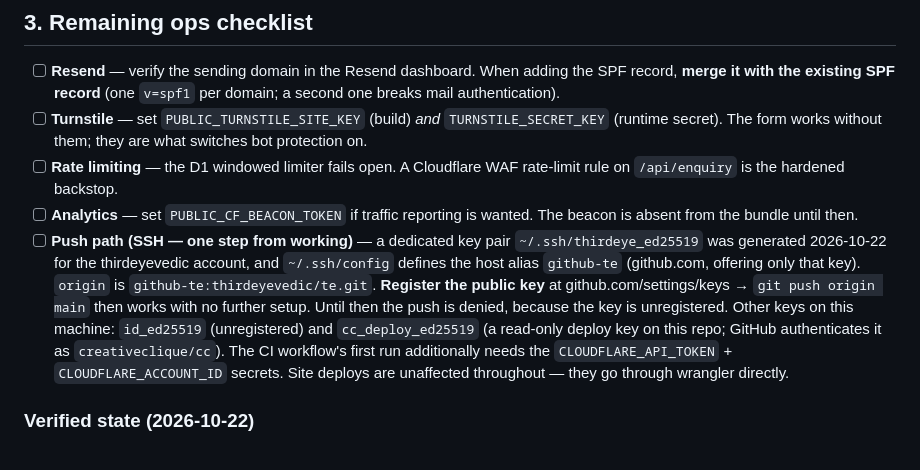
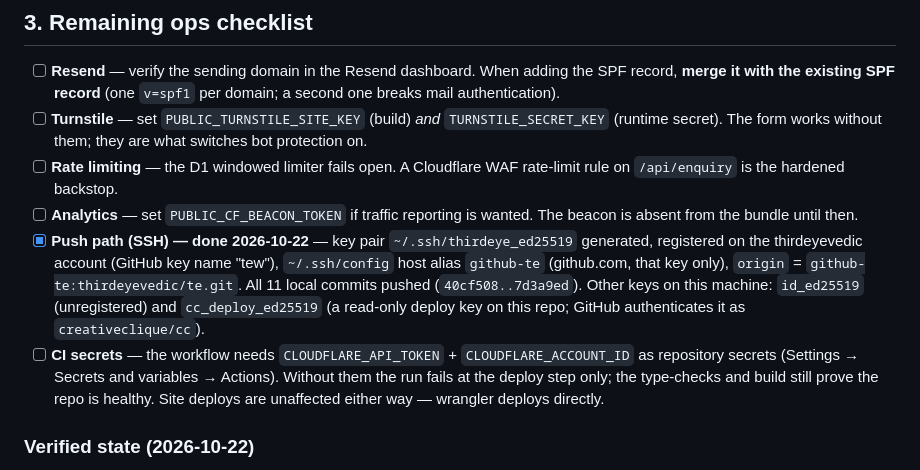
Before and after one commit to thirdeyevedic/te, a Markdown page: DEPLOY_AND_DOMAIN.md, the part around the change. GitHub-like rendering.

Commit message:
Docs: SSH push path complete — 11 commits pushed, CI triggered
Key thirdeye_ed25519 registered on the thirdeyevedic account ("tew"),
push 40cf508..7d3a9ed succeeded, and the Deploy to Cloudflare Pages
workflow started on the push. Remaining: the two CI repo secrets.

```diff
--- a/DEPLOY_AND_DOMAIN.md
+++ b/DEPLOY_AND_DOMAIN.md
@@ -102,19 +102,19 @@ real routing.
       rate-limit rule on `/api/enquiry` is the hardened backstop.
 - [ ] **Analytics** — set `PUBLIC_CF_BEACON_TOKEN` if traffic reporting is
       wanted. The beacon is absent from the bundle until then.
-- [ ] **Push path (SSH — one step from working)** — a dedicated key pair
-      `~/.ssh/thirdeye_ed25519` was generated 2026-10-22 for the thirdeyevedic
-      account, and `~/.ssh/config` defines the host alias `github-te`
-      (github.com, offering only that key). `origin` is
-      `github-te:thirdeyevedic/te.git`. **Register the public key** at
-      github.com/settings/keys → `git push origin main` then works with no
-      further setup. Until then the push is denied, because the key is
-      unregistered. Other keys on this machine: `id_ed25519` (unregistered)
-      and `cc_deploy_ed25519` (a read-only deploy key on this repo; GitHub
-      authenticates it as `creativeclique/cc`). The CI workflow's first run
-      additionally needs the `CLOUDFLARE_API_TOKEN` + `CLOUDFLARE_ACCOUNT_ID`
-      secrets. Site deploys are unaffected throughout — they go through
-      wrangler directly.
+- [x] **Push path (SSH) — done 2026-10-22** — key pair
+      `~/.ssh/thirdeye_ed25519` generated, registered on the thirdeyevedic
+      account (GitHub key name "tew"), `~/.ssh/config` host alias `github-te`
+      (github.com, that key only), `origin` = `github-te:thirdeyevedic/te.git`.
+      All 11 local commits pushed (`40cf508..7d3a9ed`). Other keys on this
+      machine: `id_ed25519` (unregistered) and `cc_deploy_ed25519` (a
+      read-only deploy key on this repo; GitHub authenticates it as
+      `creativeclique/cc`).
+- [ ] **CI secrets** — the workflow needs `CLOUDFLARE_API_TOKEN` +
+      `CLOUDFLARE_ACCOUNT_ID` as repository secrets (Settings → Secrets and
+      variables → Actions). Without them the run fails at the deploy step
+      only; the type-checks and build still prove the repo is healthy. Site
+      deploys are unaffected either way — wrangler deploys directly.
 
 ### Verified state (2026-10-22)
 
```
